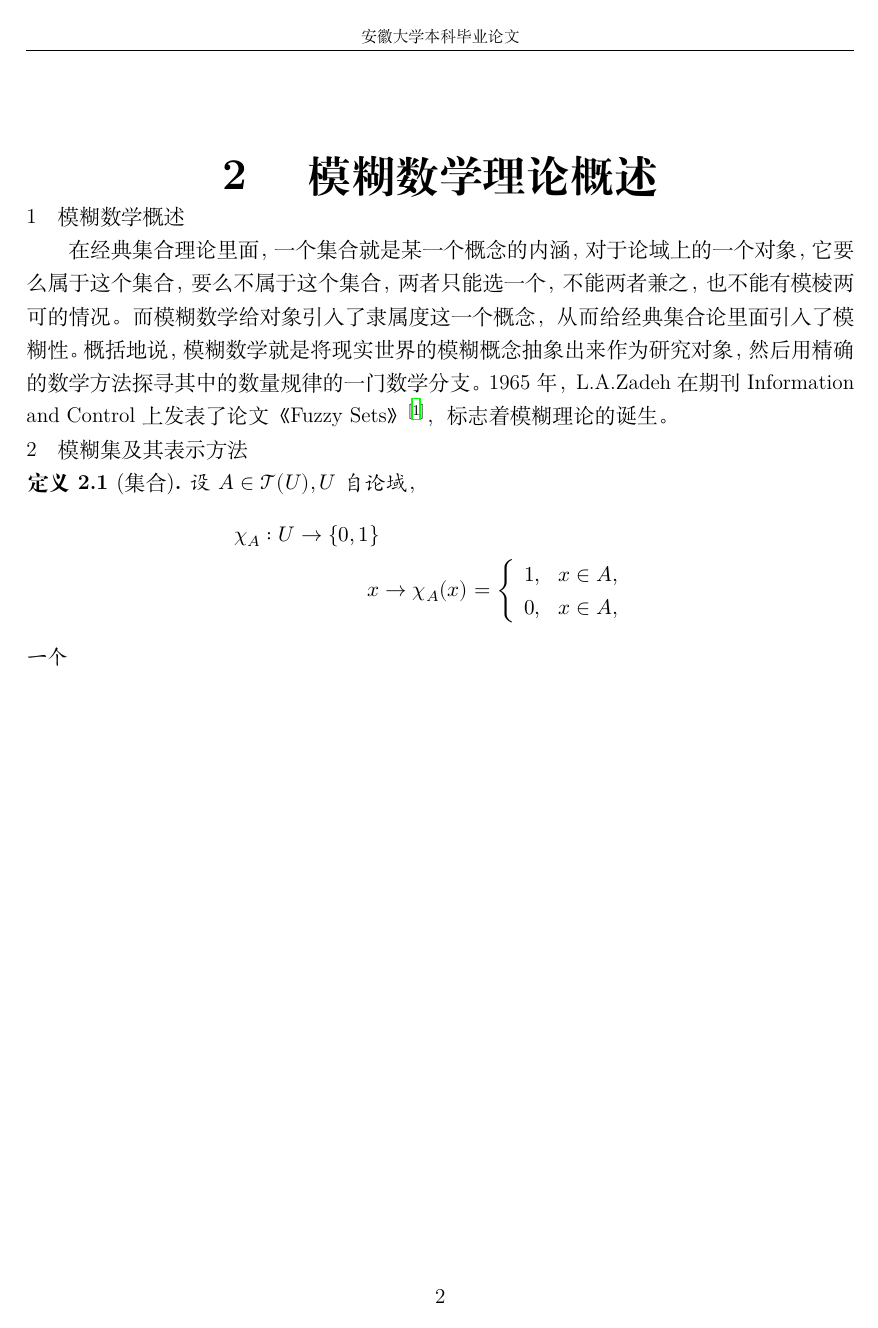
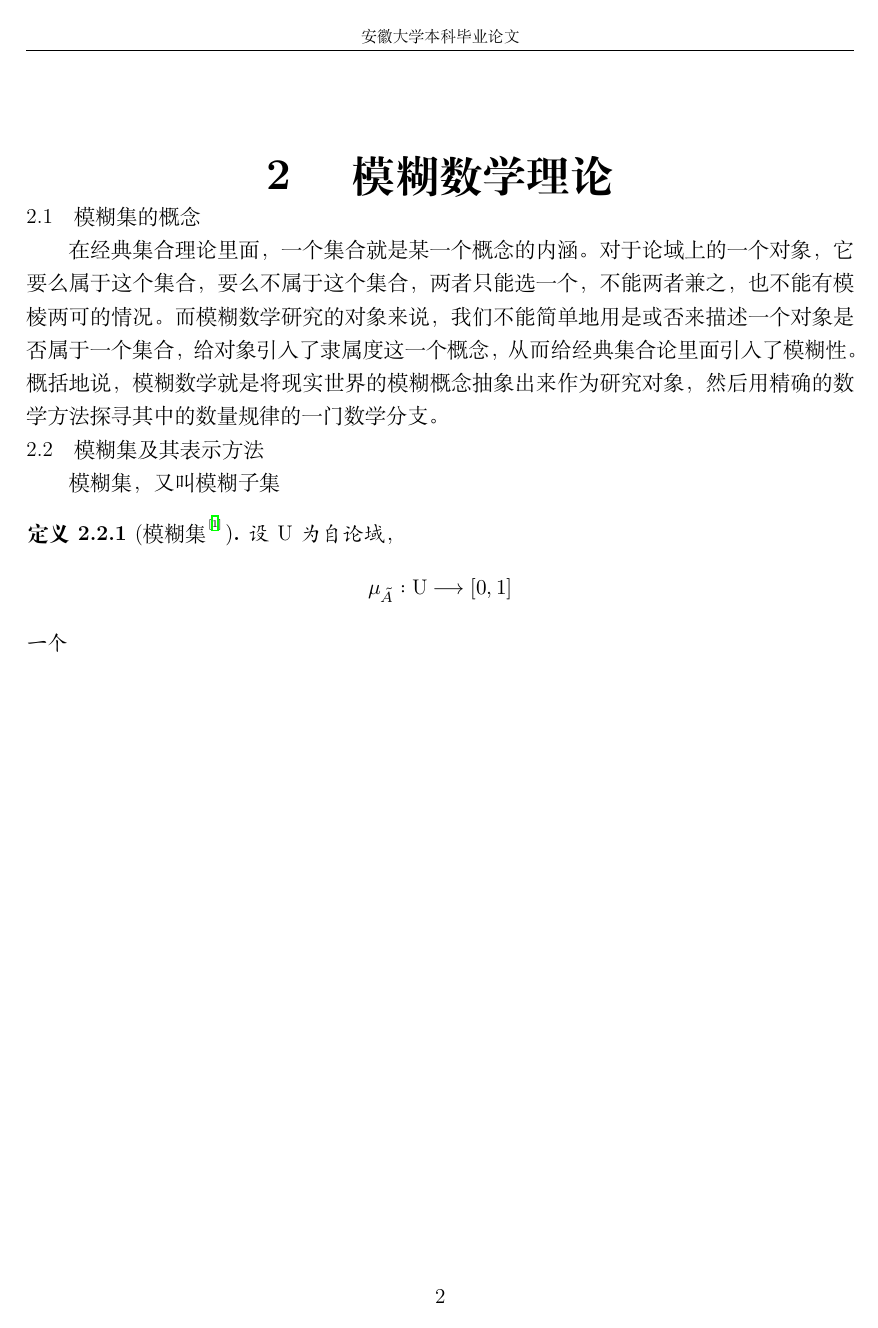
Before and after one commit to qinhaolan/graduation-thesis, a LaTeX thesis (main.tex, which reads ahuthesis.cls, bib/ahu.bib, chapter/chap2-fuzzyMath.tex): page 7 of 12 before the commit and page 6 of 11 after it. Compiled offline with XeLaTeX; a missing font is replaced by an installed copy or a similar font.

Commit message:
四月十九日

```diff
--- a/ahuthesis.cls
+++ b/ahuthesis.cls
@@ -38,8 +36,12 @@
 \RequirePackage{amssymb}
 \RequirePackage[integrals]{wasysym}
 \RequirePackage{graphicx}
-\RequirePackage[sort,numbers]{natbib}
-\bibliographystyle{unsrtnat}%plainnat
+%\RequirePackage[sort,numbers]{natbib}
+%\bibliographystyle{unsrtnat}%plainnat
+
+\RequirePackage{gbt7714}
+\bibliographystyle{gbt7714-numerical}
+
 \RequirePackage{longtable}
 \RequirePackage{amsthm}
 \RequirePackage{bbm}
--- a/bib/ahu.bib
+++ b/bib/ahu.bib
@@ -8 +0,0 @@ year = {1965},
-author = {L.A. Zadeh},
--- a/chapter/chap2-fuzzyMath.tex
+++ b/chapter/chap2-fuzzyMath.tex
@@ -1,22 +1,18 @@
-\chapter[模糊数学理论]{模糊数学理论概述}
-\section{模糊数学概述}
+%TEX root=../main.tex
+\chapter[模糊数学理论]{模糊数学理论}
+\section{模糊集的概念}
 \par
-在经典集合理论里面，一个集合就是某一个概念的内涵，对于论域上的一个对象，它要么属于这个集合，要么不属于这个集合，两者只能选一个，不能两者兼之，也不能有模棱两可的情况。
-而模糊数学给对象引入了隶属度这一个概念，从而给经典集合论里面引入了模糊性。
+在经典集合理论里面，一个集合就是某一个概念的内涵。
+对于论域上的一个对象，它要么属于这个集合，要么不属于这个集合，两者只能选一个，不能两者兼之，也不能有模棱两可的情况。
+而模糊数学研究的对象来说，我们不能简单地用是或否来描述一个对象是否属于一个集合，给对象引入了隶属度这一个概念，从而给经典集合论里面引入了模糊性。
 概括地说，模糊数学就是将现实世界的模糊概念抽象出来作为研究对象，然后用精确的数学方法探寻其中的数量规律的一门数学分支。
-1965年，L.A.Zadeh在期刊Information and Control上发表了论文《Fuzzy Sets》\scite{ZADEH1965338}，标志着模糊理论的诞生。
 
 \section{模糊集及其表示方法}
-\begin{definition}[集合]
-设 $A \in \mathscr{T}(U), U$ 自论域，
-\[
-\begin{aligned}
-\chi_{A}: U \rightarrow\{0,1\} \\
-x & \rightarrow \chi_{A}(x)=\left\{\begin{array}{ll}
-1, & x \in A, \\
-0, & x \in A,
-\end{array}\right.
-\end{aligned}
-\]
-一个
+模糊集，又叫模糊子集
+\begin{definition}[模糊集\scite{ZADEH1965fuzzy}]
+    设$\mathrm{U}$为自论域，
+    \[
+        \mu_{\tilde{A}}: \mathrm{U} \longrightarrow[0,1]
+    \]
+    一个
 \end{definition}
--- a/main.tex
+++ b/main.tex
@@ -6,14 +6,15 @@
 % 若要双面且章节从奇数页开始，
 % 请改为twoside, opentight；
 \documentclass[capnocolon,titleahuscience,oneside,openany]{ahuthesis}
-
 \usepackage{metalogo}
 \usepackage{verbatim}
 \usepackage{titlesec}
 \usepackage{unicode-math}
-\renewcommand\thesection{\arabic {section}}
+%\renewcommand\thesection{\arabic {section}}
 % 设置图形文件的搜索路径
 \graphicspath{{chapter/}{figures/}}
+%参考文献设置
+%\bibliographystyle{gbt7714-numerical}% 顺序编码制
 \begin{document}
 %%%%%%%%%%%%%%%%%%%%%%%%%%%%%%
 %% 封面部分
```
Also changed, not shown: chapter/abstract.tex (+1 -1 lines), chapter/chap1-introduction.tex (+1 -1 lines), main.pdf, ahuthesis.cls (118 more changed lines), bib/ahu.bib (41 more changed lines), main.tex (3 more changed lines). Lines whose indentation alone changed are shown as unchanged.
